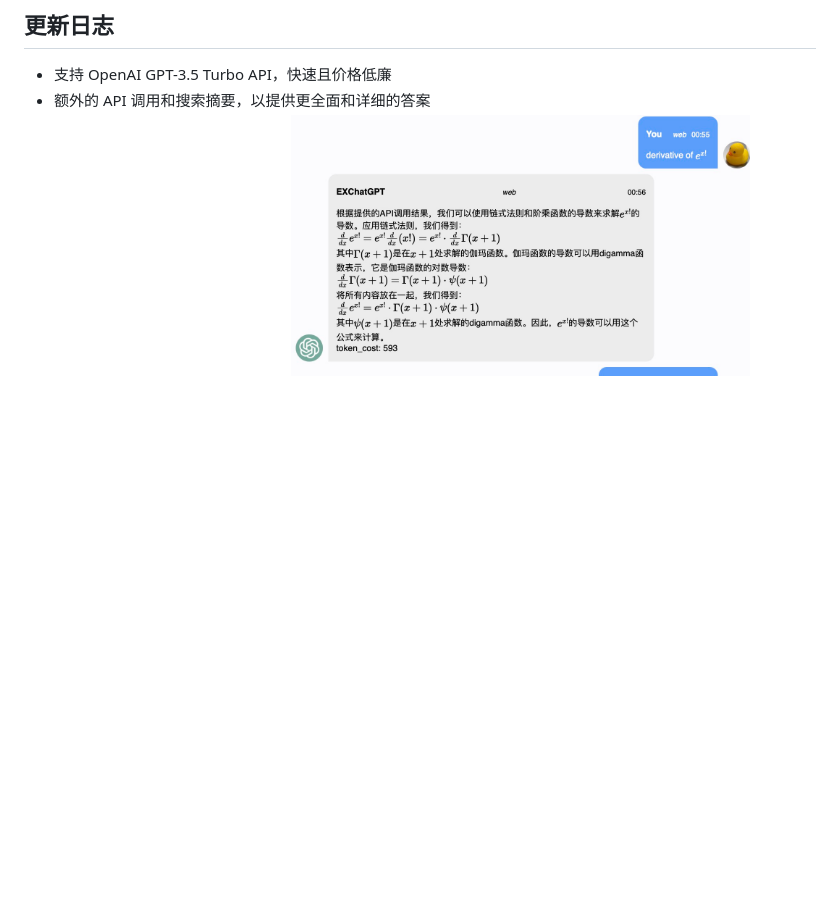
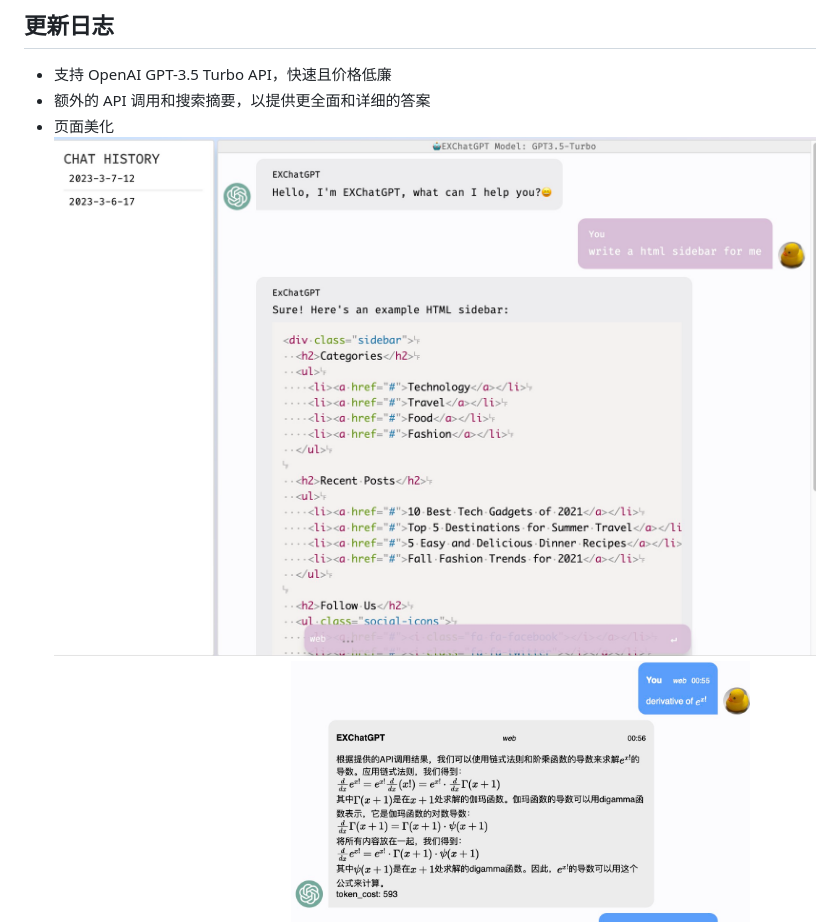
Before and after one commit to circlestarzero/EX-chatGPT, a Markdown page: README.md, the part around the change. Drawn GitHub-style; pictures changed too: img/WebPageBeautification.jpg (added); blank space fills up the shorter version.

```diff
--- a/README.md
+++ b/README.md
@@ -42,6 +42,8 @@
 ## 更新日志
 - 支持 OpenAI GPT-3.5 Turbo API，快速且价格低廉
 - 额外的 API 调用和搜索摘要，以提供更全面和详细的答案
+- 页面美化
+![WebBeautification](img/WebPageBeautification.jpg)
 - Markdown and MathJax renderer
 ![MathJax](img/mathjax.jpg)
 - 更新聊天记录token优化器，web模式可以根据聊天记录进行响应；添加token成本计数器
```
Also changed, not shown: README.en.md (+2 -0 lines), 5 other files.
